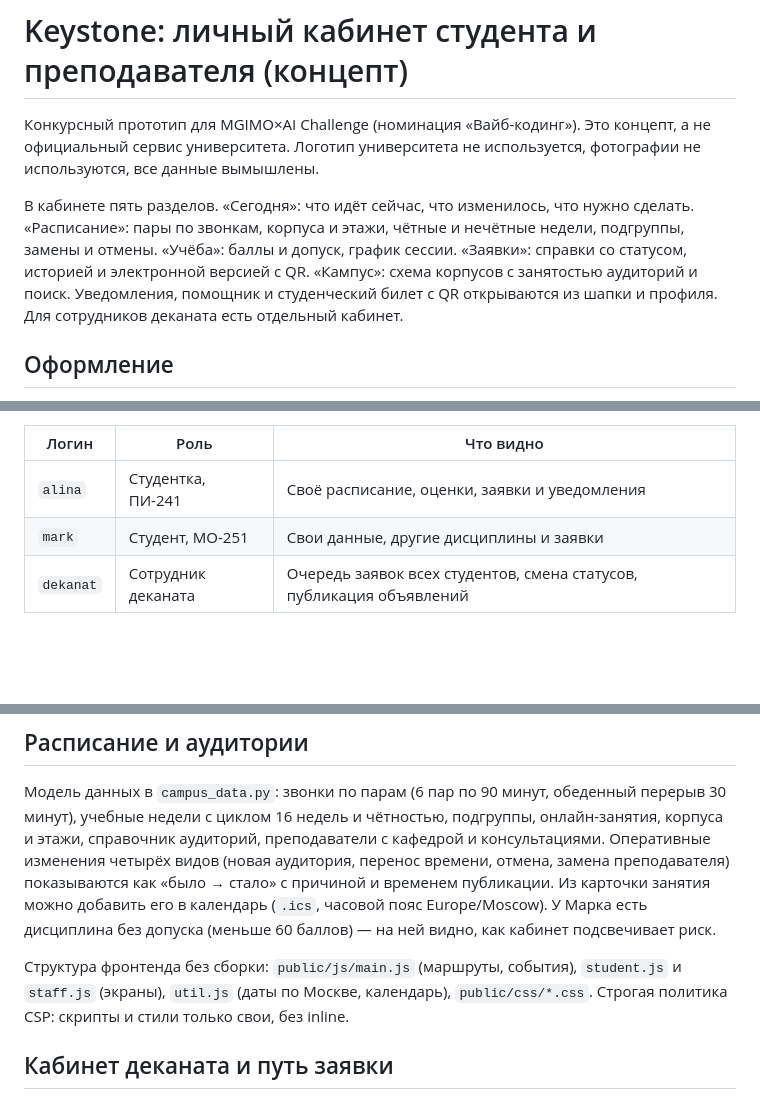
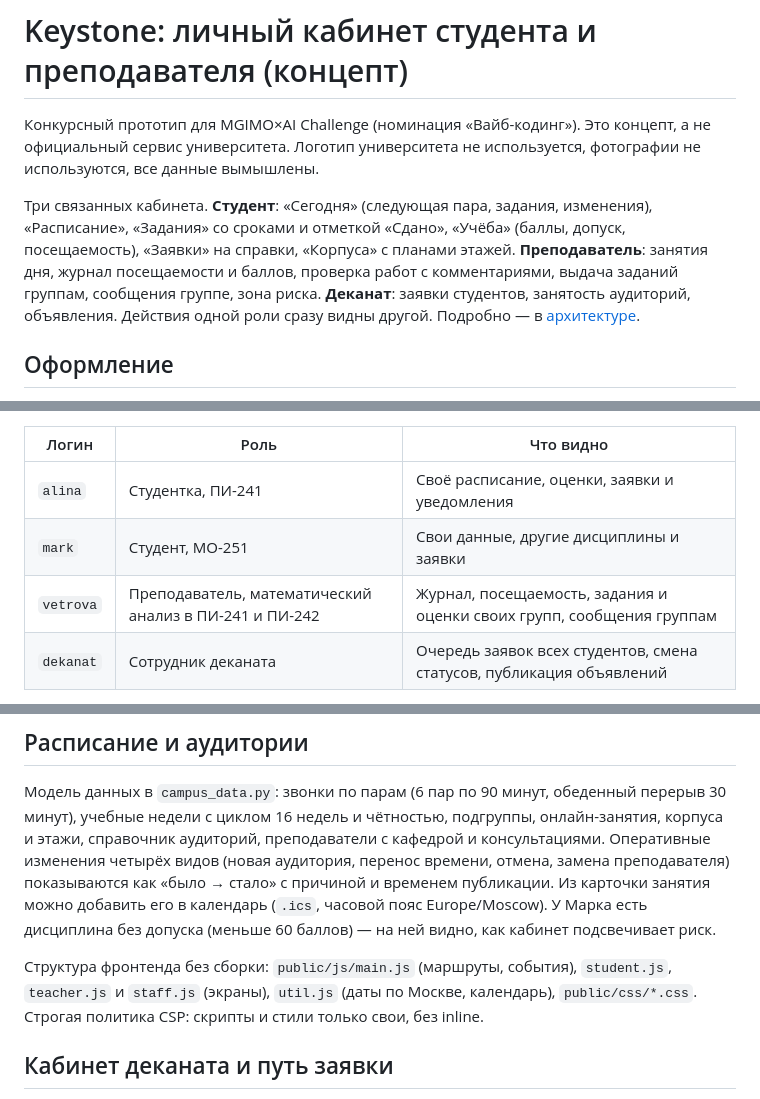
Before and after one commit to MGIMO-MIEM-HERO/student-ai-campus, a Markdown page: README.md, 3 parts joined by grey strips. Rendered like a GitHub page; blank space fills up the shorter version.

```diff
--- a/README.md
+++ b/README.md
@@ -2,7 +2,7 @@
 
 Конкурсный прототип для MGIMO×AI Challenge (номинация «Вайб-кодинг»). Это концепт, а не официальный сервис университета. Логотип университета не используется, фотографии не используются, все данные вымышлены.
 
-В кабинете пять разделов. «Сегодня»: что идёт сейчас, что изменилось, что нужно сделать. «Расписание»: пары по звонкам, корпуса и этажи, чётные и нечётные недели, подгруппы, замены и отмены. «Учёба»: баллы и допуск, график сессии. «Заявки»: справки со статусом, историей и электронной версией с QR. «Кампус»: схема корпусов с занятостью аудиторий и поиск. Уведомления, помощник и студенческий билет с QR открываются из шапки и профиля. Для сотрудников деканата есть отдельный кабинет.
+Три связанных кабинета. **Студент**: «Сегодня» (следующая пара, задания, изменения), «Расписание», «Задания» со сроками и отметкой «Сдано», «Учёба» (баллы, допуск, посещаемость), «Заявки» на справки, «Корпуса» с планами этажей. **Преподаватель**: занятия дня, журнал посещаемости и баллов, проверка работ с комментариями, выдача заданий группам, сообщения группе, зона риска. **Деканат**: заявки студентов, занятость аудиторий, объявления. Действия одной роли сразу видны другой. Подробно — в [архитектуре](docs/architecture.md).
 
 ## Оформление
 
@@ -45,6 +45,7 @@ python3 server.py
 | --- | --- | --- |
 | `alina` | Студентка, ПИ-241 | Своё расписание, оценки, заявки и уведомления |
 | `mark` | Студент, МО-251 | Свои данные, другие дисциплины и заявки |
+| `vetrova` | Преподаватель, математический анализ в ПИ-241 и ПИ-242 | Журнал, посещаемость, задания и оценки своих групп, сообщения группам |
 | `dekanat` | Сотрудник деканата | Очередь заявок всех студентов, смена статусов, публикация объявлений |
  Общий пароль для демо — `Campus-demo-2026`. Он предназначен для общедоступных тестовых аккаунтов. В SQLite хранятся хеши паролей с уникальными солями. Заявки и отметки о прочтении сохраняются в базе между входами.
 
@@ -78,7 +79,7 @@ docker compose up --build -d
 
 Модель данных в `campus_data.py`: звонки по парам (6 пар по 90 минут, обеденный перерыв 30 минут), учебные недели с циклом 16 недель и чётностью, подгруппы, онлайн-занятия, корпуса и этажи, справочник аудиторий, преподаватели с кафедрой и консультациями. Оперативные изменения четырёх видов (новая аудитория, перенос времени, отмена, замена преподавателя) показываются как «было → стало» с причиной и временем публикации. Из карточки занятия можно добавить его в календарь (`.ics`, часовой пояс Europe/Moscow). У Марка есть дисциплина без допуска (меньше 60 баллов) — на ней видно, как кабинет подсвечивает риск.
 
-Структура фронтенда без сборки: `public/js/main.js` (маршруты, события), `student.js` и `staff.js` (экраны), `util.js` (даты по Москве, календарь), `public/css/*.css`. Строгая политика CSP: скрипты и стили только свои, без inline.
+Структура фронтенда без сборки: `public/js/main.js` (маршруты, события), `student.js`, `teacher.js` и `staff.js` (экраны), `util.js` (даты по Москве, календарь), `public/css/*.css`. Строгая политика CSP: скрипты и стили только свои, без inline.
 
 ## Кабинет деканата и путь заявки
 
```
Also changed, not shown: docs/architecture.md (+95 -121 lines), public/share.jpg, 4 other files.
